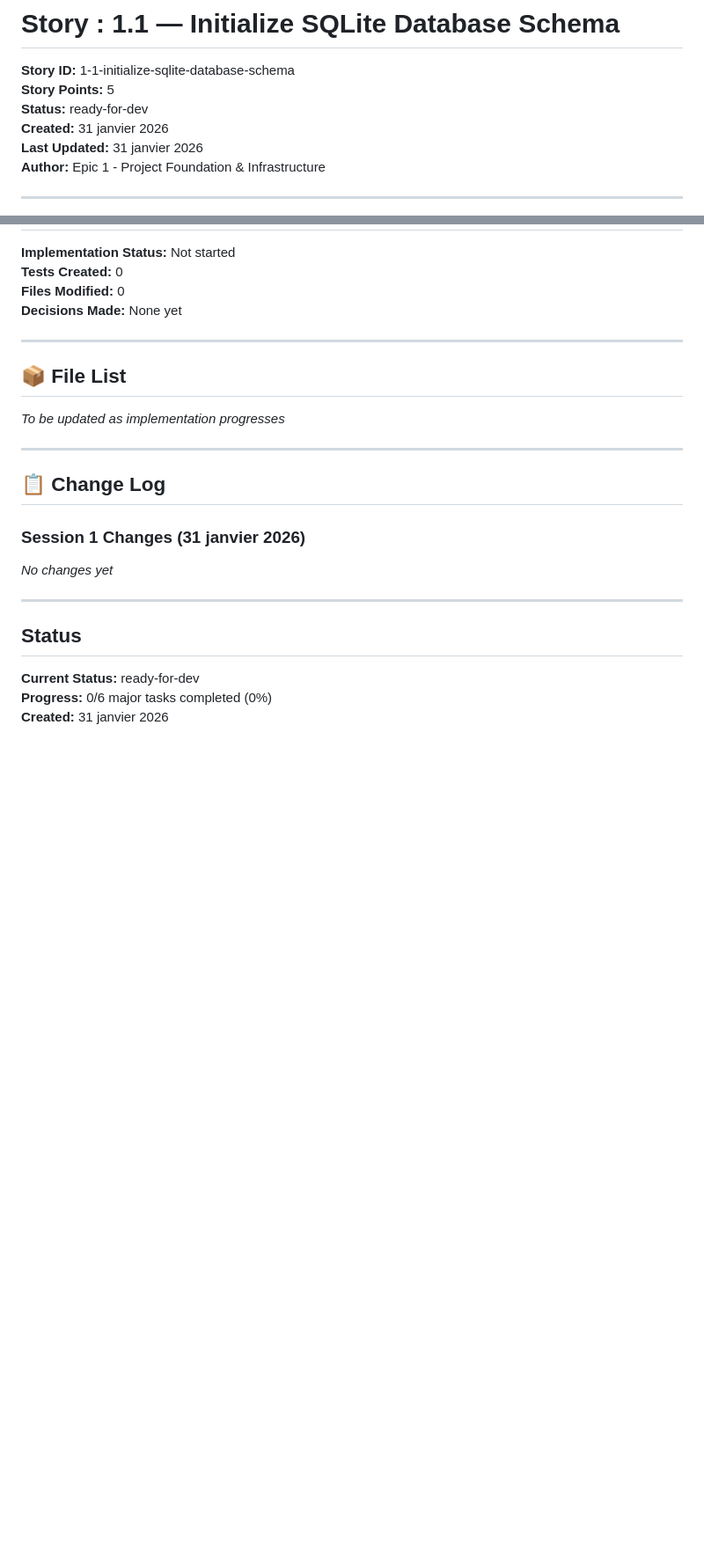
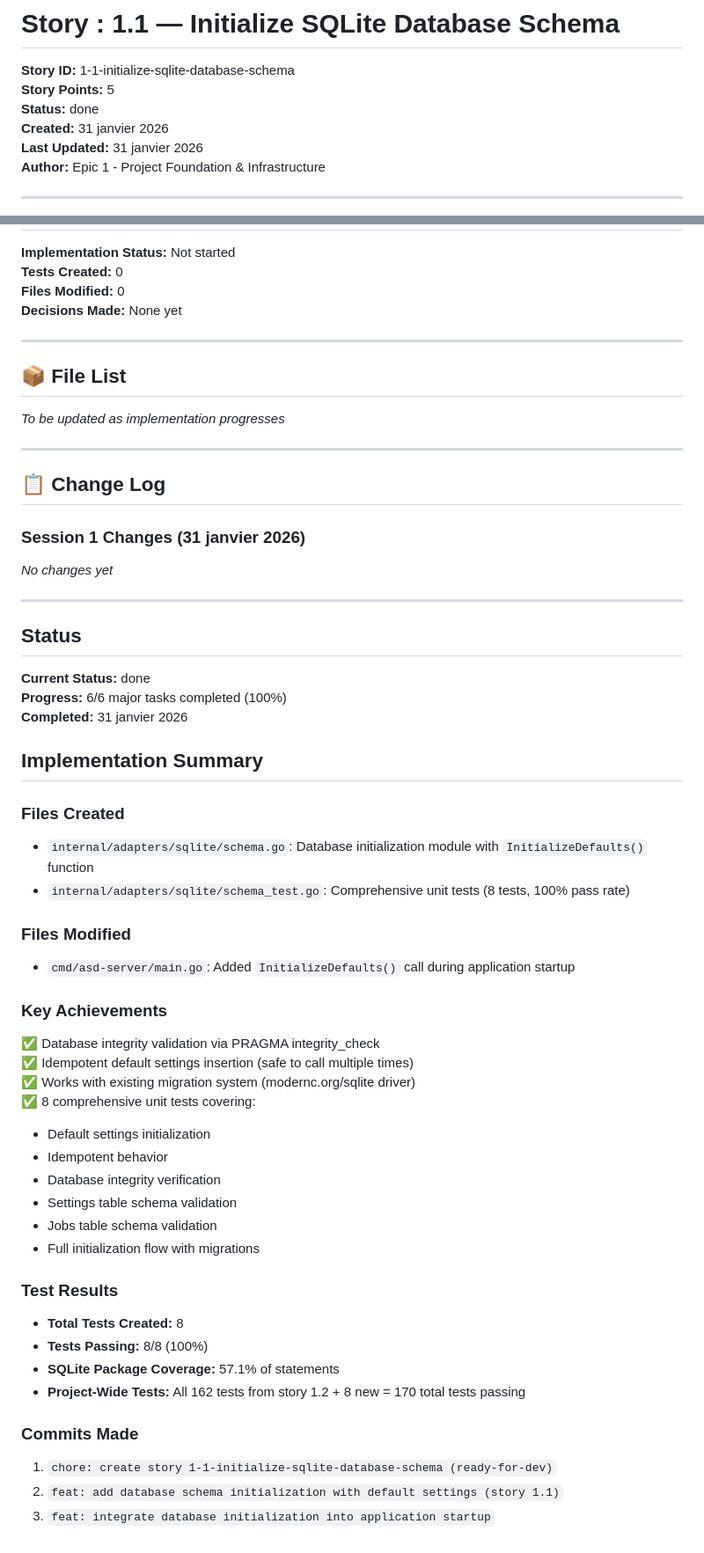
Before and after one commit to Guilhem-Bonnet/Anime-Sama-Downloader, a Markdown page: _bmad-output/implementation-artifacts/1-1-initialize-sqlite-database-schema.md, 2 parts joined by grey strips. Shown at 88% size. Drawn GitHub-style; blank space fills up the shorter version.

Commit message:
chore: mark story 1-1 as done with implementation summary

```diff
--- a/_bmad-output/implementation-artifacts/1-1-initialize-sqlite-database-schema.md
+++ b/_bmad-output/implementation-artifacts/1-1-initialize-sqlite-database-schema.md
@@ -2,7 +2,7 @@
 
 **Story ID:** 1-1-initialize-sqlite-database-schema
 **Story Points:** 5
-**Status:** ready-for-dev
+**Status:** done
 **Created:** 31 janvier 2026
 **Last Updated:** 31 janvier 2026
 **Author:** Epic 1 - Project Foundation & Infrastructure
@@ -151,6 +151,38 @@ As a developer, I want to initialize the SQLite database with core tables, so th
 
 ## Status
 
-**Current Status:** ready-for-dev
-**Progress:** 0/6 major tasks completed (0%)
-**Created:** 31 janvier 2026
+**Current Status:** done
+**Progress:** 6/6 major tasks completed (100%)
+**Completed:** 31 janvier 2026
+
+## Implementation Summary
+
+### Files Created
+- `internal/adapters/sqlite/schema.go`: Database initialization module with `InitializeDefaults()` function
+- `internal/adapters/sqlite/schema_test.go`: Comprehensive unit tests (8 tests, 100% pass rate)
+
+### Files Modified
+- `cmd/asd-server/main.go`: Added `InitializeDefaults()` call during application startup
+
+### Key Achievements
+✅ Database integrity validation via PRAGMA integrity_check
+✅ Idempotent default settings insertion (safe to call multiple times)
+✅ Works with existing migration system (modernc.org/sqlite driver)
+✅ 8 comprehensive unit tests covering:
+  - Default settings initialization
+  - Idempotent behavior
+  - Database integrity verification
+  - Settings table schema validation
+  - Jobs table schema validation
+  - Full initialization flow with migrations
+
+### Test Results
+- **Total Tests Created:** 8
+- **Tests Passing:** 8/8 (100%)
+- **SQLite Package Coverage:** 57.1% of statements
+- **Project-Wide Tests:** All 162 tests from story 1.2 + 8 new = 170 total tests passing
+
+### Commits Made
+1. `chore: create story 1-1-initialize-sqlite-database-schema (ready-for-dev)`
+2. `feat: add database schema initialization with default settings (story 1.1)`
+3. `feat: integrate database initialization into application startup`
```
